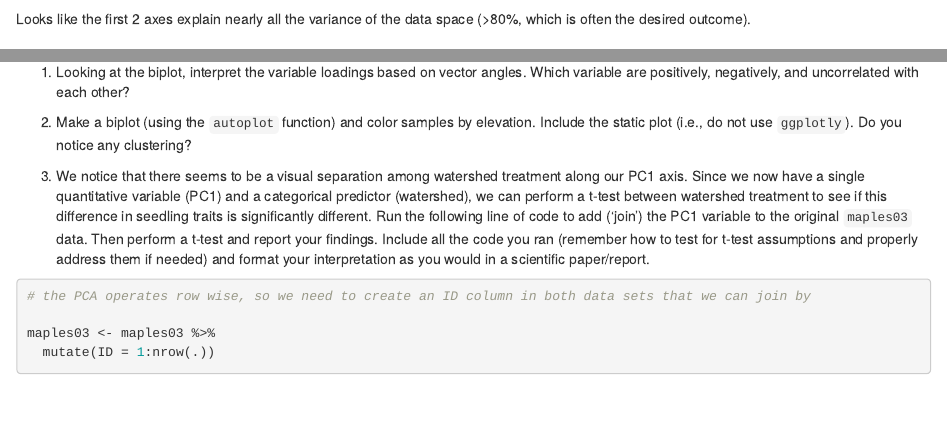
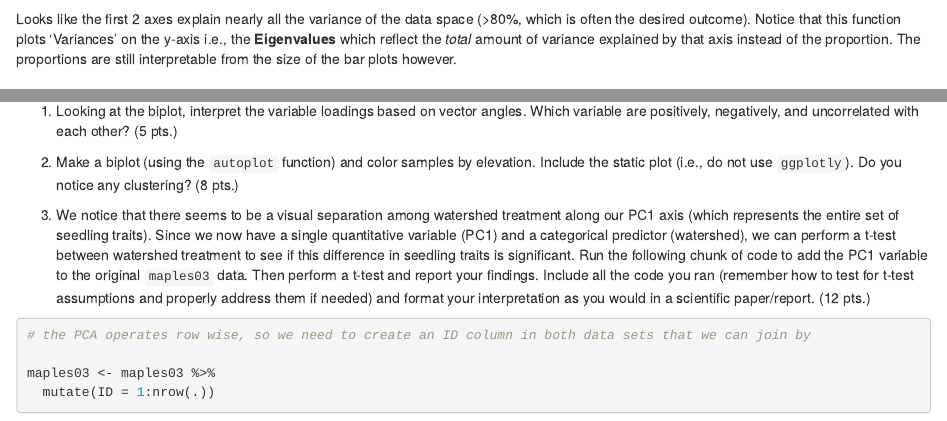
Before and after one commit to danicalombardozzi/quantitative-reasoning-course, an R Markdown document (06-pca.Rmd): the page in a window 1100 px wide, from 2900 px down, and a second part further down, joined at a grey line. Rendered offline with R 4.5, knitr and Pandoc, with nearby package versions; drawn as R Markdown's standard HTML page in place of the format the file asks for; some code elsewhere in the file could not run offline.

Commit message:
small updates for PCA exercises

````diff
--- a/06-pca.Rmd
+++ b/06-pca.Rmd
@@ -125,7 +125,7 @@ We can also view these results visually using a plot called a screeplot.
 screeplot(maples03_pca)
 ```
 
-Looks like the first 2 axes explain nearly all the variance of the data space (\>80%, which is often the desired outcome).
+Looks like the first 2 axes explain nearly all the variance of the data space (\>80%, which is often the desired outcome). Notice that this function plots 'Variances' on the y-axis i.e., the **Eigenvalues** which reflect the *total* amount of variance explained by that axis instead of the proportion. The proportions are still interpretable from the size of the bar plots however.
 
 ## Variable loadings
 
@@ -171,11 +171,11 @@ ggplotly(autoplot(maples03_pca, data = maples03, colour = "watershed"))
 
 To complete the assignment this week, you will write your entire workflow (i.e., the entire PCA lesson above) in an R Markdown document. At the bottom of your R Markdown document (after carrying out the PCA) please add an 'Exercises' section, write (or paste) questions 1-3 below and write your responses directly below them, and finally **knit your completed R Markdown file as a Word document**. For the assignment you will only need to submit the rendered Word document, which should contain all the code you ran AND your responses to the questions below (some of which also include code!).
 
-1.  Looking at the biplot, interpret the variable loadings based on vector angles. Which variable are positively, negatively, and uncorrelated with each other?
+1.  Looking at the biplot, interpret the variable loadings based on vector angles. Which variable are positively, negatively, and uncorrelated with each other? (5 pts.)
 
-2.  Make a biplot (using the `autoplot` function) and color samples by elevation. Include the static plot (i.e., do not use `ggplotly`). Do you notice any clustering?
+2.  Make a biplot (using the `autoplot` function) and color samples by elevation. Include the static plot (i.e., do not use `ggplotly`). Do you notice any clustering? (8 pts.)
 
-3.  We notice that there seems to be a visual separation among watershed treatment along our PC1 axis. Since we now have a single quantitative variable (PC1) and a categorical predictor (watershed), we can perform a t-test between watershed treatment to see if this difference in seedling traits is significantly different. Run the following line of code to add ('join') the PC1 variable to the original `maples03` data. Then perform a t-test and report your findings. Include all the code you ran (remember how to test for t-test assumptions and properly address them if needed) and format your interpretation as you would in a scientific paper/report.
+3.  We notice that there seems to be a visual separation among watershed treatment along our PC1 axis (which represents the entire set of seedling traits). Since we now have a single quantitative variable (PC1) and a categorical predictor (watershed), we can perform a t-test between watershed treatment to see if this difference in seedling traits is significant. Run the following chunk of code to add the PC1 variable to the original `maples03` data. Then perform a t-test and report your findings. Include all the code you ran (remember how to test for t-test assumptions and properly address them if needed) and format your interpretation as you would in a scientific paper/report. (12 pts.)
 
 ```{r}
 # the PCA operates row wise, so we need to create an ID column in both data sets that we can join by
````
Also changed, not shown: docs/search_index.json, 06-pca.Rmd (2 more changed lines), 8 other files.
